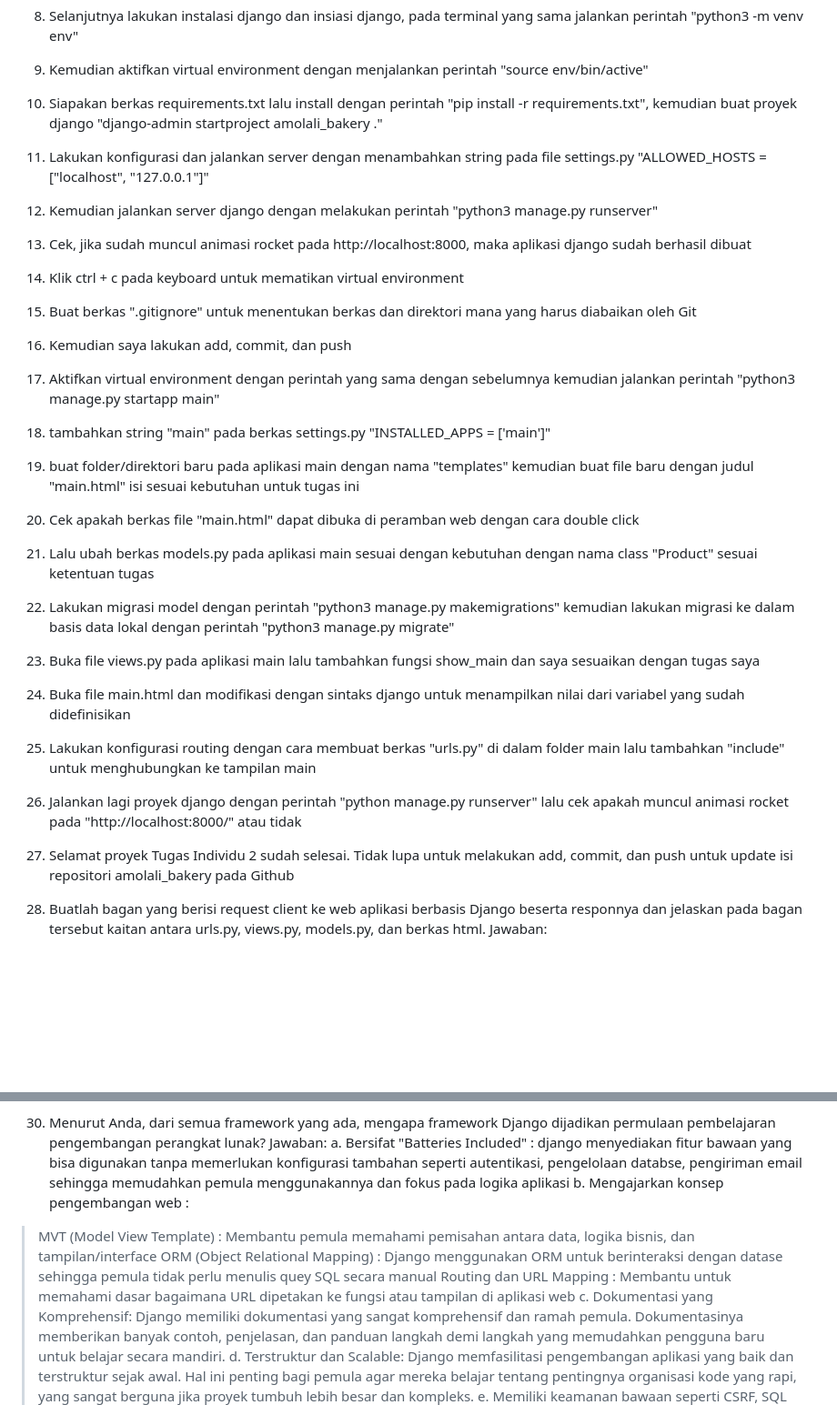
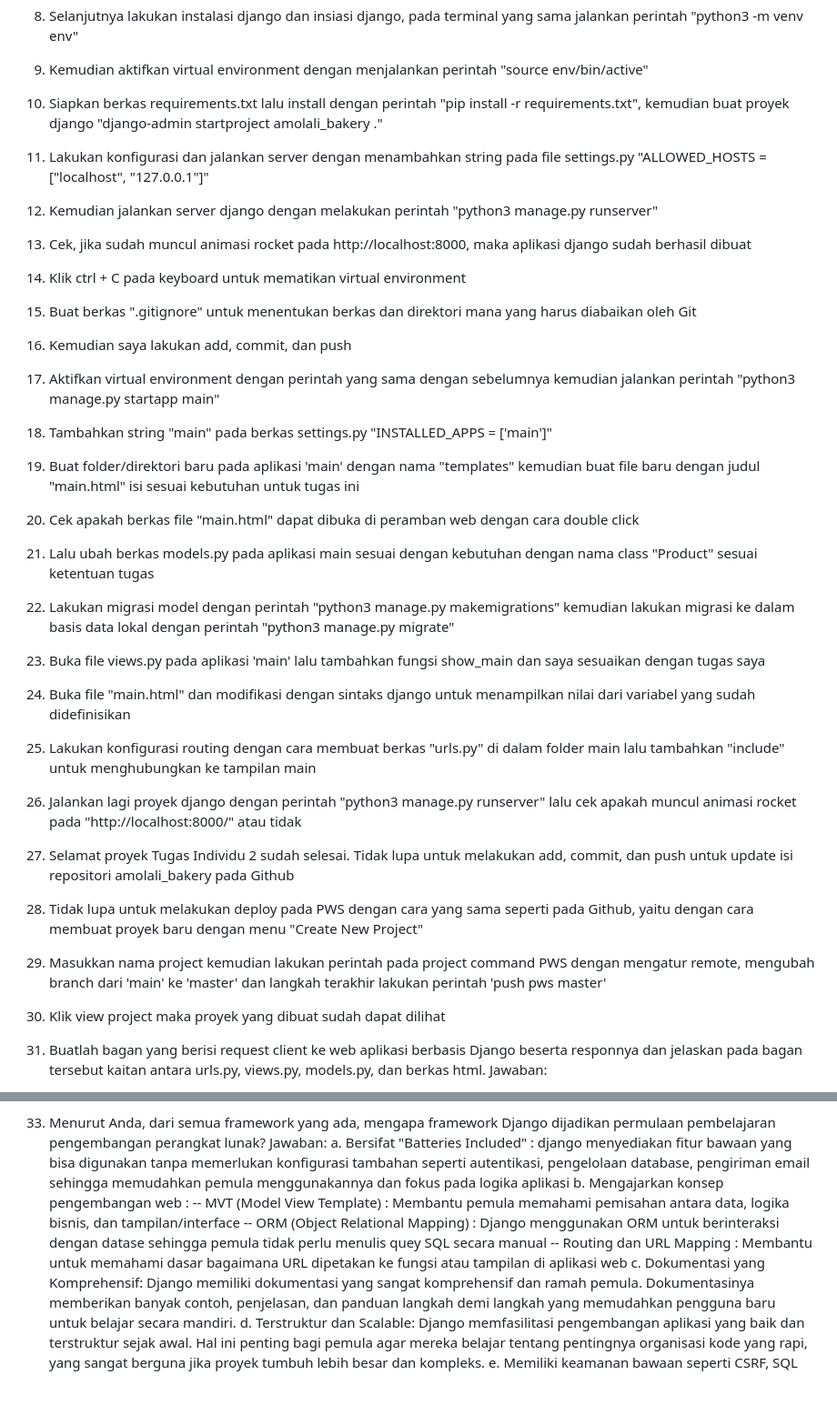
Before and after one commit to salsaaruum/amolali_bakery, a Markdown page: README.md, 2 parts joined by grey strips. Shown: that part at 91% size. Rendered like a GitHub page; blank space fills up the shorter version.

Commit message:
Menambahkan jawaban pada README.md

```diff
--- a/README.md
+++ b/README.md
@@ -8,24 +8,27 @@ Jawaban :
 6. Hubungkan folder/direktori lokal dengan repositori Github dengan perintah "git remote add origin https://github.com/salsaaruum/amolali_bakery.git"
 7. Selanjutnya lakukan instalasi django dan insiasi django, pada terminal yang sama jalankan perintah "python3 -m venv env"
 8. Kemudian aktifkan virtual environment dengan menjalankan perintah "source env/bin/active"
-9. Siapakan berkas requirements.txt lalu install dengan perintah "pip install -r requirements.txt", kemudian buat proyek django "django-admin startproject amolali_bakery ."
+9. Siapkan berkas requirements.txt lalu install dengan perintah "pip install -r requirements.txt", kemudian buat proyek django "django-admin startproject amolali_bakery ."
 10. Lakukan konfigurasi dan jalankan server dengan menambahkan string pada file settings.py "ALLOWED_HOSTS = ["localhost", "127.0.0.1"]"
 11. Kemudian jalankan server django dengan melakukan perintah "python3 manage.py runserver"
 12. Cek, jika sudah muncul animasi rocket pada http://localhost:8000, maka aplikasi django sudah berhasil dibuat
-13. Klik ctrl + c pada keyboard untuk mematikan virtual environment
+13. Klik ctrl + C pada keyboard untuk mematikan virtual environment
 14. Buat berkas ".gitignore" untuk menentukan berkas dan direktori mana yang harus diabaikan oleh Git
 15. Kemudian saya lakukan add, commit, dan push
 16. Aktifkan virtual environment dengan perintah yang sama dengan sebelumnya kemudian jalankan perintah "python3 manage.py startapp main"
-17. tambahkan string "main" pada berkas settings.py "INSTALLED_APPS = ['main']"
-18. buat folder/direktori baru pada aplikasi main dengan nama "templates" kemudian buat file baru dengan judul "main.html" isi sesuai kebutuhan untuk tugas ini
+17. Tambahkan string "main" pada berkas settings.py "INSTALLED_APPS = ['main']"
+18. Buat folder/direktori baru pada aplikasi 'main' dengan nama "templates" kemudian buat file baru dengan judul "main.html" isi sesuai kebutuhan untuk tugas ini
 19. Cek apakah berkas file "main.html" dapat dibuka di peramban web dengan cara double click
 20. Lalu ubah berkas models.py pada aplikasi main sesuai dengan kebutuhan dengan nama class "Product" sesuai ketentuan tugas
 21. Lakukan migrasi model dengan perintah "python3 manage.py makemigrations" kemudian lakukan migrasi ke dalam basis data lokal dengan perintah "python3 manage.py migrate"
-22. Buka file views.py pada aplikasi main lalu tambahkan fungsi show_main dan saya sesuaikan dengan tugas saya
-23. Buka file main.html dan modifikasi dengan sintaks django untuk menampilkan nilai dari variabel yang sudah didefinisikan
+22. Buka file views.py pada aplikasi 'main' lalu tambahkan fungsi show_main dan saya sesuaikan dengan tugas saya
+23. Buka file "main.html" dan modifikasi dengan sintaks django untuk menampilkan nilai dari variabel yang sudah didefinisikan
 23. Lakukan konfigurasi routing dengan cara membuat berkas "urls.py" di dalam folder main lalu tambahkan "include" untuk menghubungkan ke tampilan main
-24. Jalankan lagi proyek django dengan perintah "python manage.py runserver" lalu cek apakah muncul animasi rocket pada "http://localhost:8000/" atau tidak
+24. Jalankan lagi proyek django dengan perintah "python3 manage.py runserver" lalu cek apakah muncul animasi rocket pada "http://localhost:8000/" atau tidak
 25. Selamat proyek Tugas Individu 2 sudah selesai. Tidak lupa untuk melakukan add, commit, dan push untuk update isi repositori amolali_bakery pada Github
+26. Tidak lupa untuk melakukan deploy pada PWS dengan cara yang sama seperti pada Github, yaitu dengan cara membuat proyek baru dengan menu "Create New Project"
+27. Masukkan nama project kemudian lakukan perintah pada project command PWS dengan mengatur remote, mengubah branch dari 'main' ke 'master' dan langkah terakhir lakukan perintah 'push pws master'
+28. Klik view project maka proyek yang dibuat sudah dapat dilihat
 
 
 2. Buatlah bagan yang berisi request client ke web aplikasi berbasis Django beserta responnya dan jelaskan pada bagan tersebut kaitan antara urls.py, views.py, models.py, dan berkas html.
@@ -44,11 +47,11 @@ e. Integrasi dengan CI/CD: Git sering digunakan bersama dengan alat Continuous I
 
 4. Menurut Anda, dari semua framework yang ada, mengapa framework Django dijadikan permulaan pembelajaran pengembangan perangkat lunak?
 Jawaban:
-a. Bersifat "Batteries Included" : django menyediakan fitur bawaan yang bisa digunakan tanpa memerlukan konfigurasi tambahan seperti autentikasi, pengelolaan databse, pengiriman email sehingga memudahkan pemula menggunakannya dan fokus pada logika aplikasi
+a. Bersifat "Batteries Included" : django menyediakan fitur bawaan yang bisa digunakan tanpa memerlukan konfigurasi tambahan seperti autentikasi, pengelolaan database, pengiriman email sehingga memudahkan pemula menggunakannya dan fokus pada logika aplikasi
 b. Mengajarkan konsep pengembangan web :
-> MVT (Model View Template) : Membantu pemula memahami pemisahan antara data, logika bisnis, dan tampilan/interface
-> ORM (Object Relational Mapping) : Django menggunakan ORM untuk berinteraksi dengan datase sehingga pemula tidak perlu menulis quey SQL secara manual
-> Routing dan URL Mapping : Membantu untuk memahami dasar bagaimana URL dipetakan ke fungsi atau tampilan di aplikasi web
+-- MVT (Model View Template) : Membantu pemula memahami pemisahan antara data, logika bisnis, dan tampilan/interface
+-- ORM (Object Relational Mapping) : Django menggunakan ORM untuk berinteraksi dengan datase sehingga pemula tidak perlu menulis quey SQL secara manual
+-- Routing dan URL Mapping : Membantu untuk memahami dasar bagaimana URL dipetakan ke fungsi atau tampilan di aplikasi web
 c. Dokumentasi yang Komprehensif: Django memiliki dokumentasi yang sangat komprehensif dan ramah pemula. Dokumentasinya memberikan banyak contoh, penjelasan, dan panduan langkah demi langkah yang memudahkan pengguna baru untuk belajar secara mandiri.
 d. Terstruktur dan Scalable: Django memfasilitasi pengembangan aplikasi yang baik dan terstruktur sejak awal. Hal ini penting bagi pemula agar mereka belajar tentang pentingnya organisasi kode yang rapi, yang sangat berguna jika proyek tumbuh lebih besar dan kompleks.
 e. Memiliki keamanan bawaan seperti CSRF, SQL injection, dan XSS sehingga pemula tidak perlu khawatir dengan konfigurasi yang rumit terkait keamanan
```
